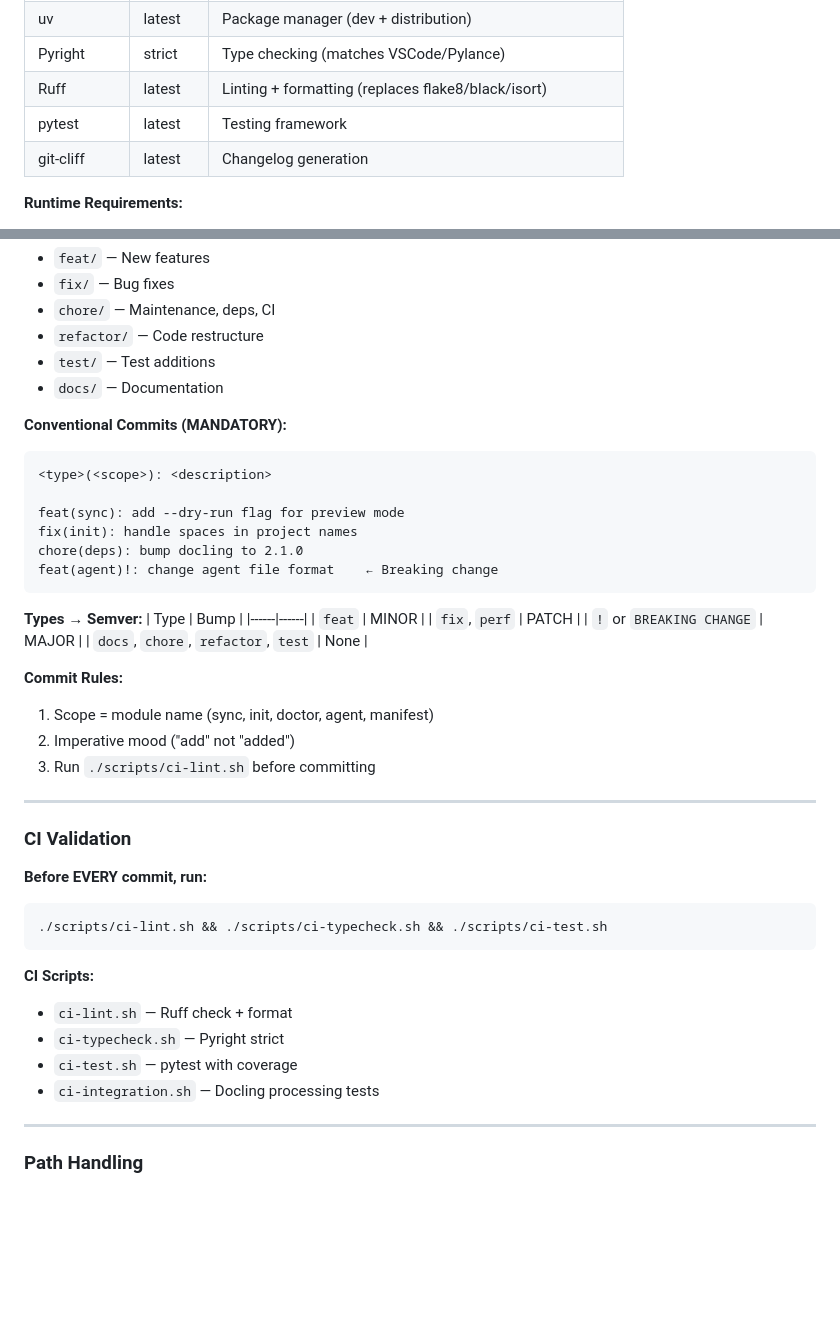
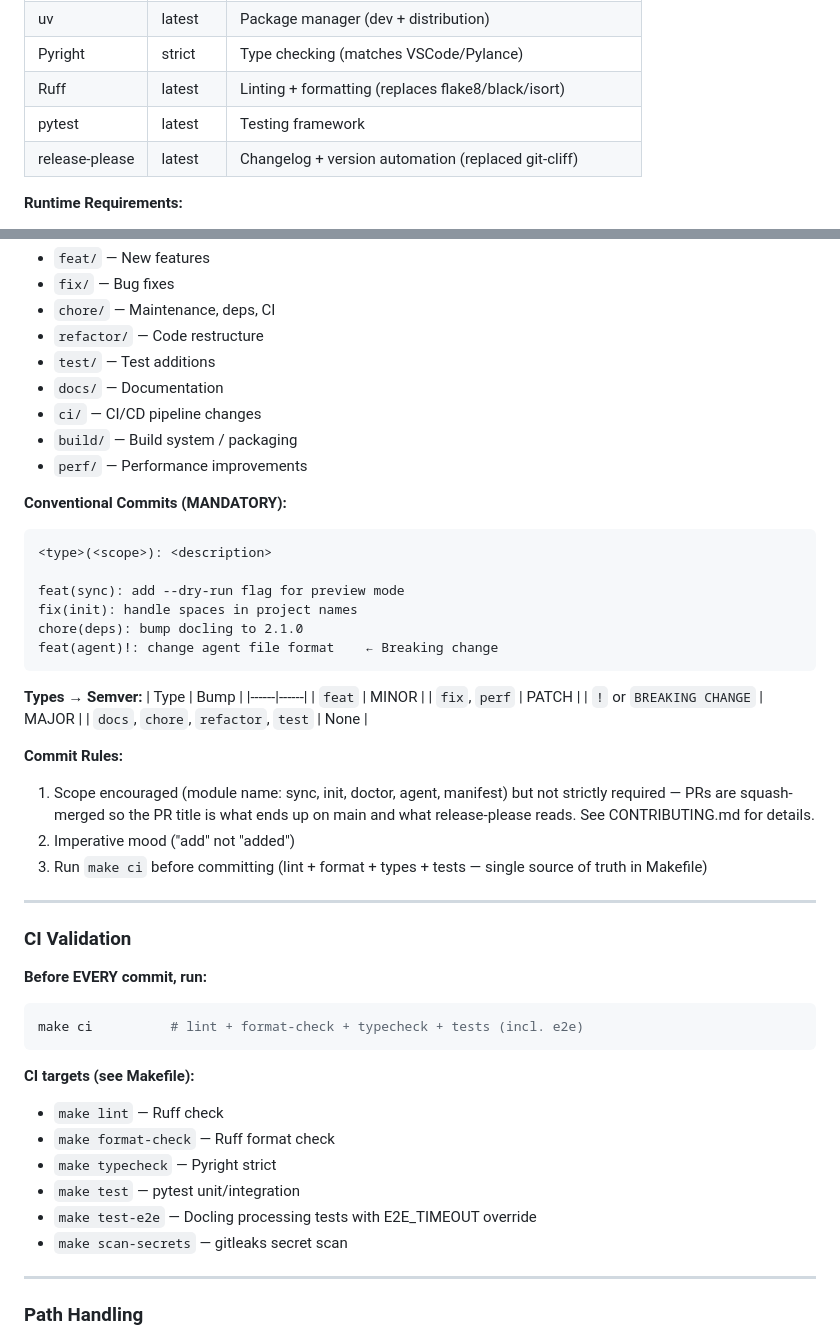
Before and after one commit to jbb10/nest, a Markdown page: _bmad-output/project-context.md, 2 parts joined by grey strips. GitHub-like rendering; blank space fills up the shorter version.

Commit message:
docs(project-context): update stale agent/contributor docs
- Replace git-cliff reference with release-please in tech stack table
- Replace ./scripts/ci-*.sh references with make targets
- Add missing branch prefixes (ci, build, perf) for 9-type alignment
- Relax scope rule: scopes encouraged but not required (squash-merge)
- CI comment about macOS was already removed in an earlier commit

No version changes — the release-plan artifact in _bmad-output/ is
outdated planning material and does not match current (1.3.2).

Task: scope-creep-remediation task 8.

````diff
--- a/_bmad-output/project-context.md
+++ b/_bmad-output/project-context.md
@@ -27,7 +27,7 @@ _This file contains critical rules and patterns that AI agents must follow when
 | Pyright | strict | Type checking (matches VSCode/Pylance) |
 | Ruff | latest | Linting + formatting (replaces flake8/black/isort) |
 | pytest | latest | Testing framework |
-| git-cliff | latest | Changelog generation |
+| release-please | latest | Changelog + version automation (replaced git-cliff) |
 
 **Runtime Requirements:**
 - Docling models: ~1.5-2GB cached at `~/.cache/docling/`
@@ -309,6 +309,9 @@ git checkout -b feat/{story-key}-{short-description}
 - `refactor/` — Code restructure
 - `test/` — Test additions
 - `docs/` — Documentation
+- `ci/` — CI/CD pipeline changes
+- `build/` — Build system / packaging
+- `perf/` — Performance improvements
 
 **Conventional Commits (MANDATORY):**
 ```
@@ -329,9 +332,11 @@ feat(agent)!: change agent file format    ← Breaking change
 | `docs`, `chore`, `refactor`, `test` | None |
 
 **Commit Rules:**
-1. Scope = module name (sync, init, doctor, agent, manifest)
+1. Scope encouraged (module name: sync, init, doctor, agent, manifest) but not
+   strictly required — PRs are squash-merged so the PR title is what ends up on
+   main and what release-please reads. See CONTRIBUTING.md for details.
 2. Imperative mood ("add" not "added")
-3. Run `./scripts/ci-lint.sh` before committing
+3. Run `make ci` before committing (lint + format + types + tests — single source of truth in Makefile)
 
 ---
 
@@ -339,14 +344,16 @@ feat(agent)!: change agent file format    ← Breaking change
 
 **Before EVERY commit, run:**
 ```bash
-./scripts/ci-lint.sh && ./scripts/ci-typecheck.sh && ./scripts/ci-test.sh
+make ci          # lint + format-check + typecheck + tests (incl. e2e)
 ```
 
-**CI Scripts:**
-- `ci-lint.sh` — Ruff check + format
-- `ci-typecheck.sh` — Pyright strict
-- `ci-test.sh` — pytest with coverage
-- `ci-integration.sh` — Docling processing tests
+**CI targets (see Makefile):**
+- `make lint` — Ruff check
+- `make format-check` — Ruff format check
+- `make typecheck` — Pyright strict
+- `make test` — pytest unit/integration
+- `make test-e2e` — Docling processing tests with E2E_TIMEOUT override
+- `make scan-secrets` — gitleaks secret scan
 
 ---
 
````
